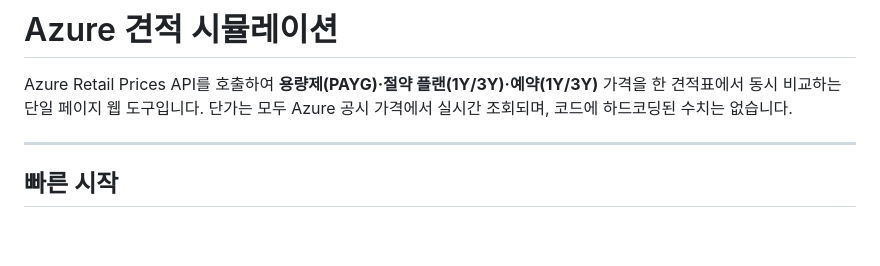
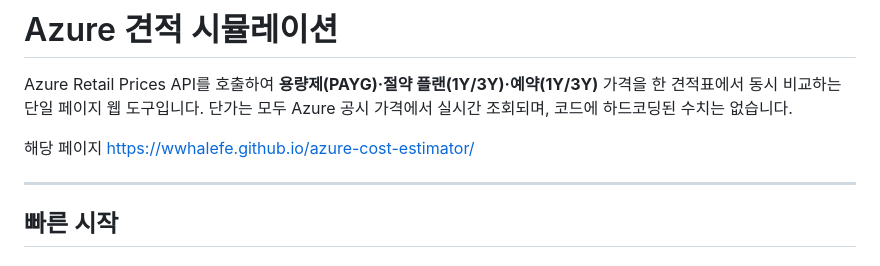
Before and after one commit to WWhaleFe/azure-cost-estimator, a Markdown page: README.md, the part around the change. Rendered like a GitHub page; blank space fills up the shorter version.

Commit message:
Update README with Azure cost estimator link
Added link to the Azure cost estimator page.

```diff
--- a/README.md
+++ b/README.md
@@ -1,6 +1,9 @@
 # Azure 견적 시뮬레이션
 
 Azure Retail Prices API를 호출하여 **용량제(PAYG)·절약 플랜(1Y/3Y)·예약(1Y/3Y)** 가격을 한 견적표에서 동시 비교하는 단일 페이지 웹 도구입니다. 단가는 모두 Azure 공시 가격에서 실시간 조회되며, 코드에 하드코딩된 수치는 없습니다.
+
+해당 페이지
+https://wwhalefe.github.io/azure-cost-estimator/
 
 ---
 
```
